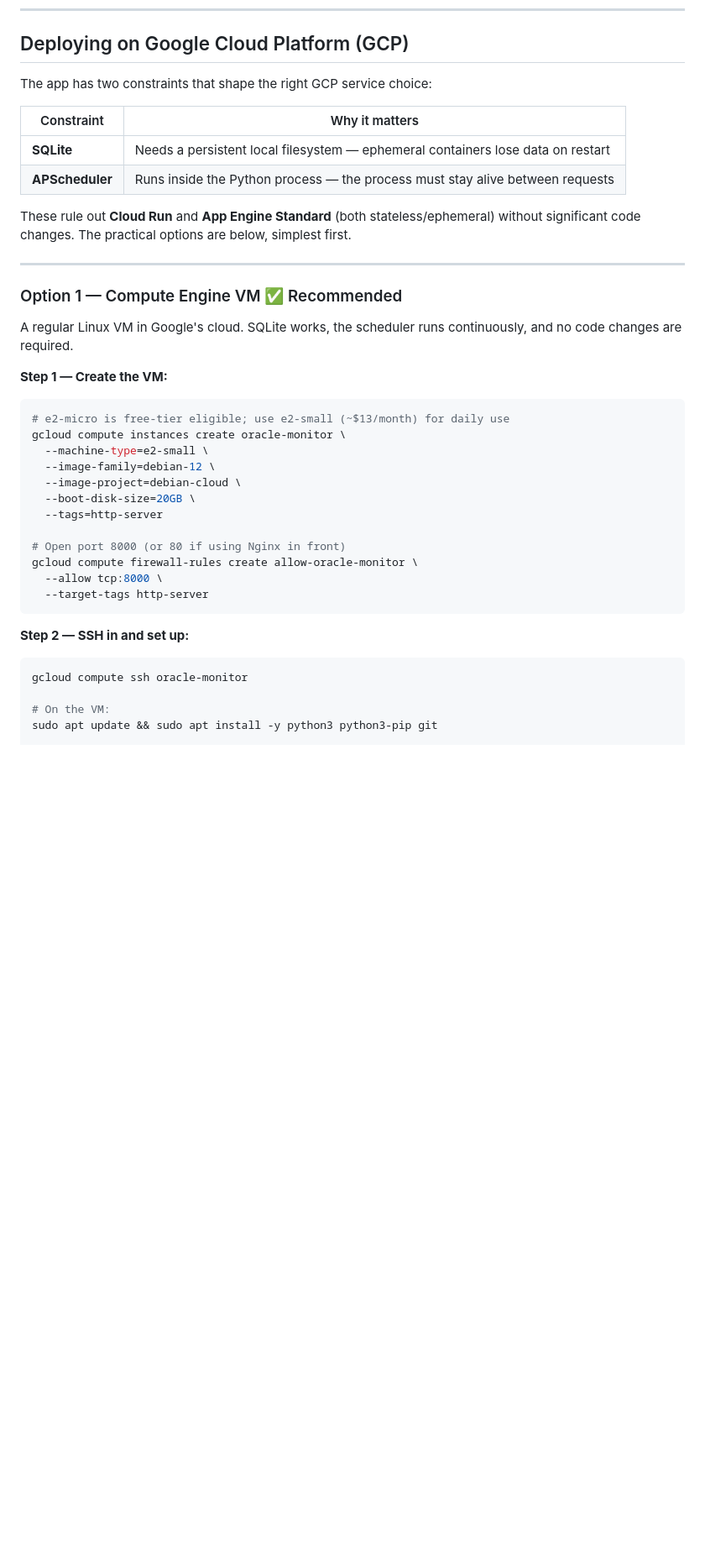
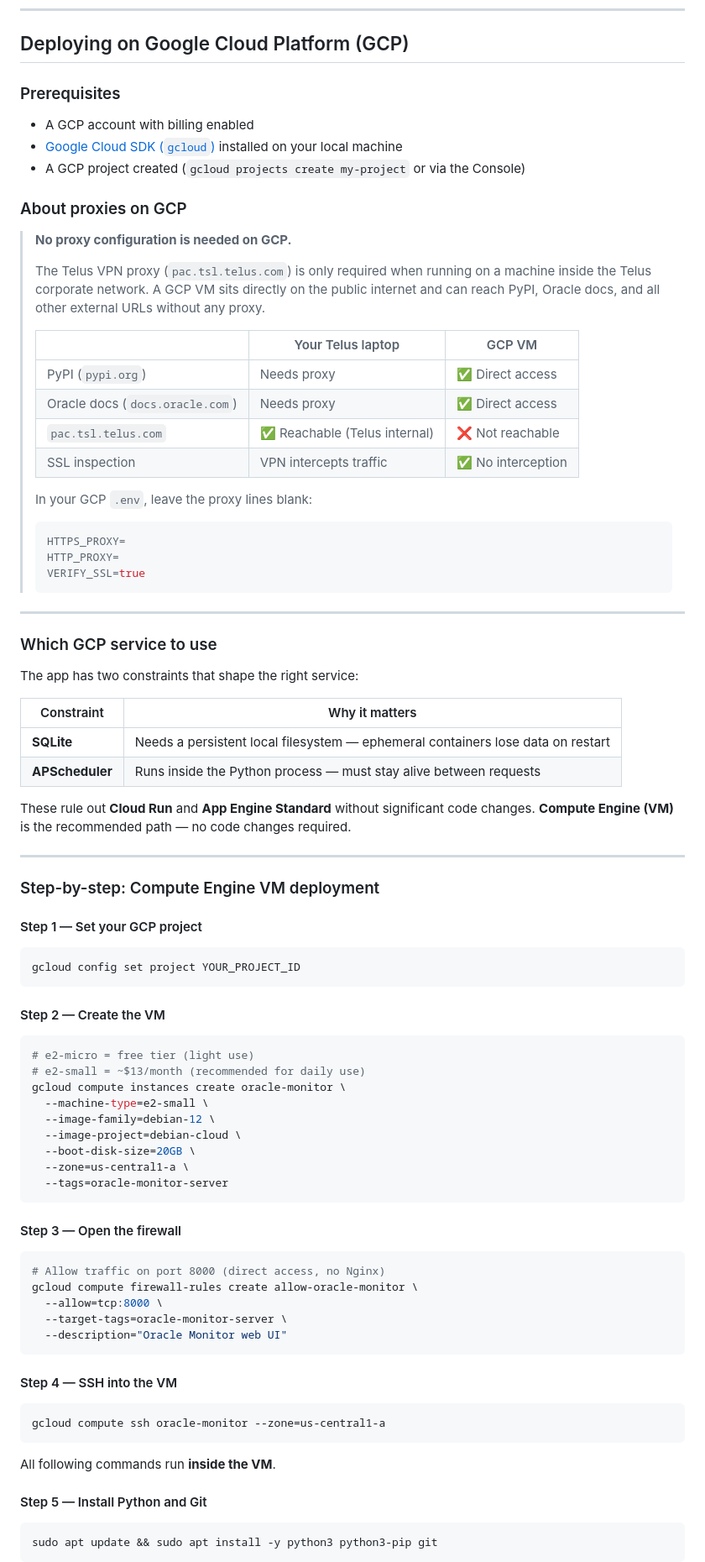
Before and after one commit to jizhaogit/Oracle-Update-Monitor, a Markdown page: README.md, the part around one of its changes. Shown at 84% size. Rendered like a GitHub page; blank space fills up the shorter version.

````diff
--- a/README.md
+++ b/README.md
@@ -445,43 +449,90 @@ nssm start OracleMonitor
 
 ## Deploying on Google Cloud Platform (GCP)
 
-The app has two constraints that shape the right GCP service choice:
+### Prerequisites
+
+- A GCP account with billing enabled
+- [Google Cloud SDK (`gcloud`)](https://cloud.google.com/sdk/docs/install) installed on your local machine
+- A GCP project created (`gcloud projects create my-project` or via the Console)
+
+### About proxies on GCP
+
+> **No proxy configuration is needed on GCP.**
+>
+> The Telus VPN proxy (`pac.tsl.telus.com`) is only required when running on a machine inside the Telus corporate network. A GCP VM sits directly on the public internet and can reach PyPI, Oracle docs, and all other external URLs without any proxy.
+>
+> | | Your Telus laptop | GCP VM |
+> |---|---|---|
+> | PyPI (`pypi.org`) | Needs proxy | ✅ Direct access |
+> | Oracle docs (`docs.oracle.com`) | Needs proxy | ✅ Direct access |
+> | `pac.tsl.telus.com` | ✅ Reachable (Telus internal) | ❌ Not reachable |
+> | SSL inspection | VPN intercepts traffic | ✅ No interception |
+>
+> In your GCP `.env`, leave the proxy lines blank:
+> ```ini
+> HTTPS_PROXY=
+> HTTP_PROXY=
+> VERIFY_SSL=true
+> ```
+
+---
+
+### Which GCP service to use
+
+The app has two constraints that shape the right service:
 
 | Constraint | Why it matters |
 |---|---|
 | **SQLite** | Needs a persistent local filesystem — ephemeral containers lose data on restart |
-| **APScheduler** | Runs inside the Python process — the process must stay alive between requests |
+| **APScheduler** | Runs inside the Python process — must stay alive between requests |
 
-These rule out **Cloud Run** and **App Engine Standard** (both stateless/ephemeral) without significant code changes. The practical options are below, simplest first.
+These rule out **Cloud Run** and **App Engine Standard** without significant code changes. **Compute Engine (VM)** is the recommended path — no code changes required.
 
 ---
 
-### Option 1 — Compute Engine VM ✅ Recommended
+### Step-by-step: Compute Engine VM deployment
 
-A regular Linux VM in Google's cloud. SQLite works, the scheduler runs continuously, and no code changes are required.
-
-**Step 1 — Create the VM:**
+#### Step 1 — Set your GCP project
 
 ```bash
-# e2-micro is free-tier eligible; use e2-small (~$13/month) for daily use
+gcloud config set project YOUR_PROJECT_ID
+```
+
+#### Step 2 — Create the VM
+
+```bash
+# e2-micro = free tier (light use)
+# e2-small = ~$13/month (recommended for daily use)
 gcloud compute instances create oracle-monitor \
   --machine-type=e2-small \
   --image-family=debian-12 \
   --image-project=debian-cloud \
   --boot-disk-size=20GB \
-  --tags=http-server
-
-# Open port 8000 (or 80 if using Nginx in front)
-gcloud compute firewall-rules create allow-oracle-monitor \
-  --allow tcp:8000 \
-  --target-tags http-server
+  --zone=us-central1-a \
+  --tags=oracle-monitor-server
 ```
 
-**Step 2 — SSH in and set up:**
+#### Step 3 — Open the firewall
 
 ```bash
-gcloud compute ssh oracle-monitor
+# Allow traffic on port 8000 (direct access, no Nginx)
+gcloud compute firewall-rules create allow-oracle-monitor \
+  --allow=tcp:8000 \
+  --target-tags=oracle-monitor-server \
+  --description="Oracle Monitor web UI"
+```
 
-# On the VM:
+#### Step 4 — SSH into the VM
+
+```bash
+gcloud compute ssh oracle-monitor --zone=us-central1-a
+```
+
+All following commands run **inside the VM**.
+
+#### Step 5 — Install Python and Git
+
+```bash
 sudo apt update && sudo apt install -y python3 python3-pip git
+```
 
````
Also changed, not shown: other parts of README.md (+173 -88 lines).
